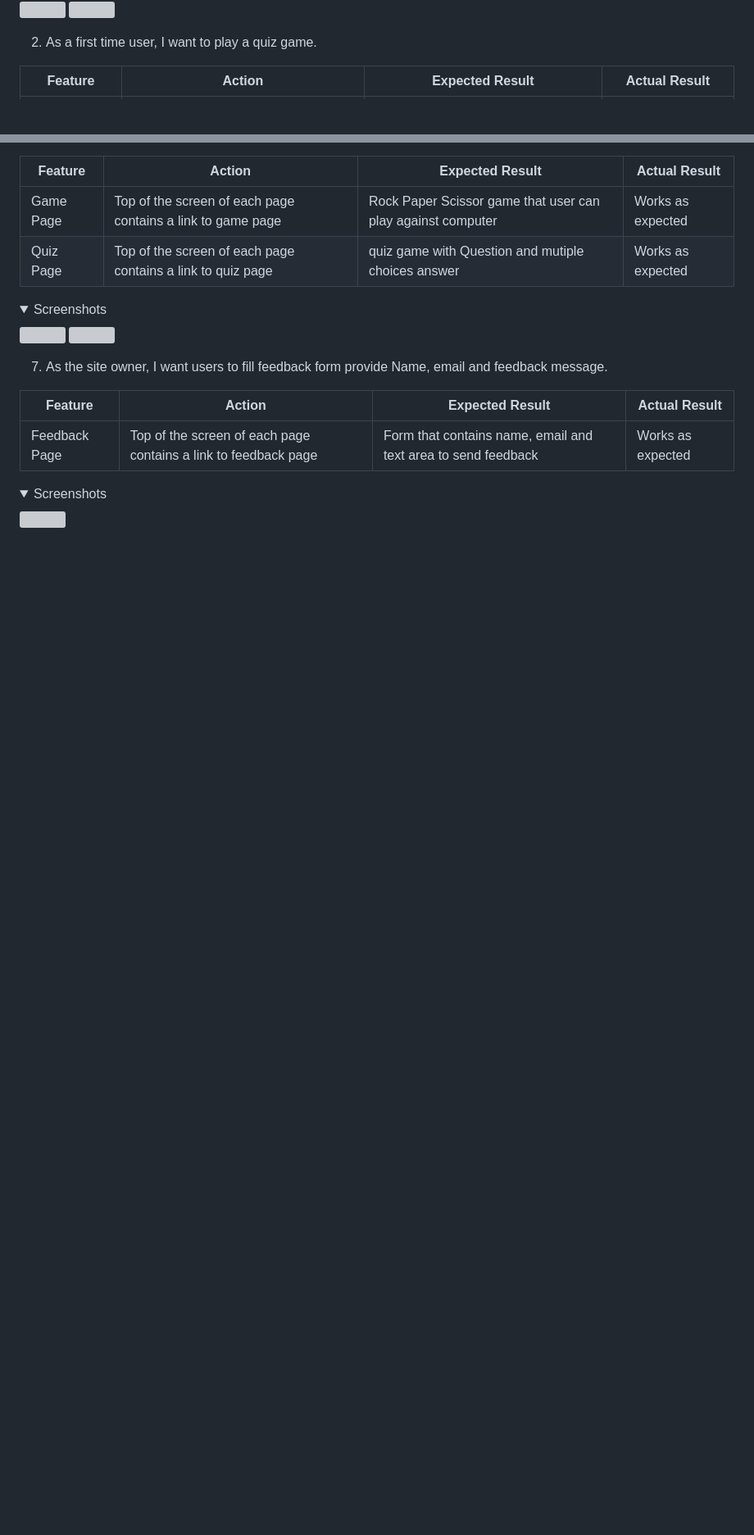
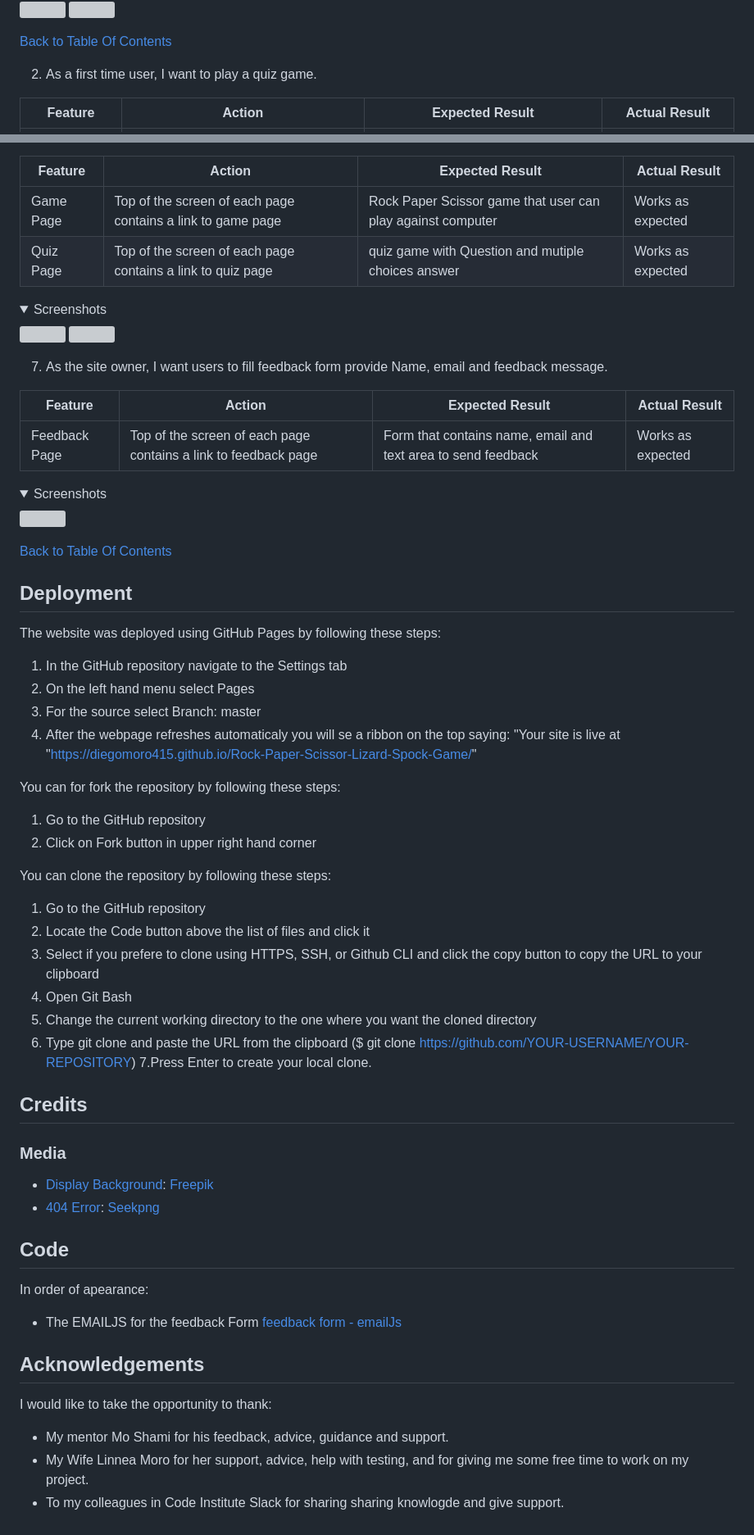
Before and after one commit to Diegomoro415/Rock-Paper-Scissor-Lizard-Spock-Game, a Markdown page: README.md, 2 parts joined by grey strips. Shown at 82% size. GitHub-like rendering; folded sections open; blank space fills up the shorter version; grey boxes are pictures that could not be loaded.

Commit message:
add deployment - credits -  and jsHint validations to readme.md

```diff
--- a/README.md
+++ b/README.md
@@ -303,6 +322,8 @@ The website was tested on the following browsers:
 <img src="docs/user_testing/user_test_game_display.png">
 <img src="docs/user_testing/user_test_game_moves.png">
 </details>
+
+[Back to Table Of Contents](#table-of-contents)
 
 2. As a first time user, I want to play a quiz game.
 
@@ -372,3 +393,41 @@ The website was tested on the following browsers:
 <details><summary>Screenshots</summary>
 <img src="docs/user_testing/user_test_feedback.png">
 </details>
+
+[Back to Table Of Contents](#table-of-contents)
+
+## Deployment
+The website was deployed using GitHub Pages by following these steps:
+1. In the GitHub repository navigate to the Settings tab
+2. On the left hand menu select Pages
+3. For the source select Branch: master
+4. After the webpage refreshes automaticaly you will se a ribbon on the top saying: "Your site is live at "https://diegomoro415.github.io/Rock-Paper-Scissor-Lizard-Spock-Game/"
+
+You can for fork the repository by following these steps:
+1. Go to the GitHub repository
+2. Click on Fork button in upper right hand corner
+
+You can clone the repository by following these steps:
+1. Go to the GitHub repository
+2. Locate the Code button above the list of files and click it
+3. Select if you prefere to clone using HTTPS, SSH, or Github CLI and click the copy button to copy the URL to your clipboard
+4. Open Git Bash
+5. Change the current working directory to the one where you want the cloned directory
+6. Type git clone and paste the URL from the clipboard ($ git clone https://github.com/YOUR-USERNAME/YOUR-REPOSITORY)
+7.Press Enter to create your local clone.
+
+## Credits
+
+### Media
+- [Display Background](/assets/images/background.webp): <a href= "https://www.freepik.com/premium-vector/abstract-comic-versus-background_31735852.htm">Freepik</a>
+- [404 Error](/assets/images/404img.png): <a href= "https://www.seekpng.com/ipng/u2w7e6w7t4q8y3e6_404-error-error-404-in-png/">Seekpng</a>
+
+## Code
+In order of apearance:
+- The EMAILJS for the feedback Form [feedback form - emailJs](https://www.emailjs.com/docs/sdk/installation/)
+
+## Acknowledgements
+I would like to take the opportunity to thank:
+- My mentor Mo Shami for his feedback, advice, guidance and support.
+- My Wife Linnea Moro for her support, advice, help with testing, and for giving me some free time to work on my project.
+- To my colleagues in Code Institute Slack for sharing sharing knowlogde and give support.
```
Also changed, not shown: other parts of README.md (+19 -0 lines).
